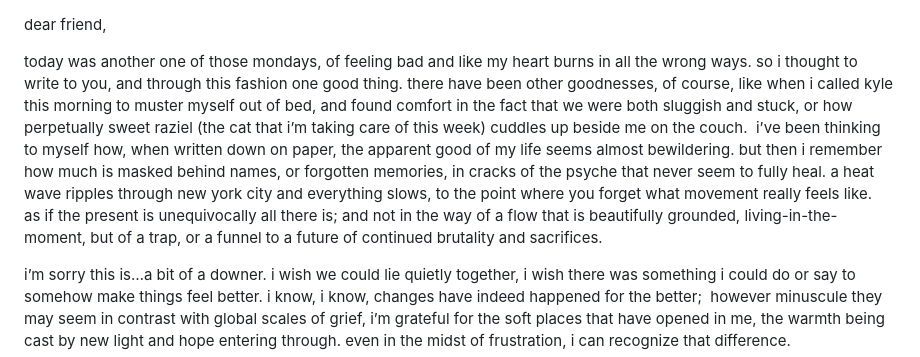
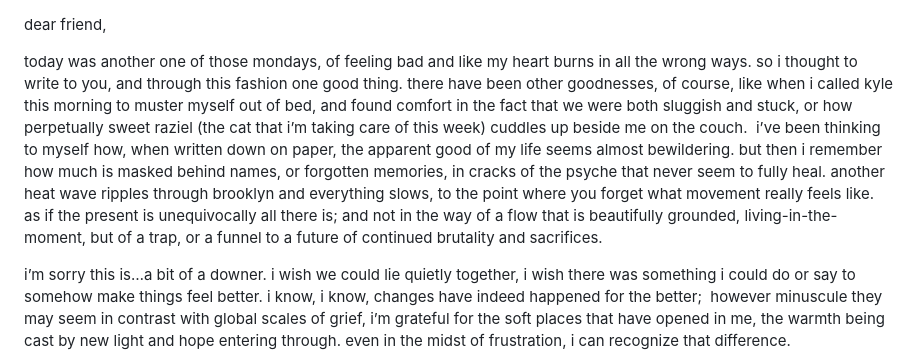
Before and after one commit to gardensongs/gardensongs.github.io, a Markdown page: writing/7_8_24.md, the part around the change. Rendered like a GitHub page.

Commit message:
walking on

```diff
--- a/writing/7_8_24.md
+++ b/writing/7_8_24.md
@@ -1,6 +1,6 @@
 dear friend,
 
-today was another one of those mondays, of feeling bad and like my heart burns in all the wrong ways. so i thought to write to you, and through this fashion one good thing. there have been other goodnesses, of course, like when i called kyle this morning to muster myself out of bed, and found comfort in the fact that we were both sluggish and stuck, or how perpetually sweet raziel (the cat that i’m taking care of this week) cuddles up beside me on the couch.  i’ve been thinking to myself how, when written down on paper, the apparent good of my life seems almost bewildering. but then i remember how much is masked behind names, or forgotten memories, in cracks of the psyche that never seem to fully heal. a heat wave ripples through new york city and everything slows, to the point where you forget what movement really feels like.  as if the present is unequivocally all there is; and not in the way of a flow that is beautifully grounded, living-in-the-moment, but of a trap, or a funnel to a future of continued brutality and sacrifices.
+today was another one of those mondays, of feeling bad and like my heart burns in all the wrong ways. so i thought to write to you, and through this fashion one good thing. there have been other goodnesses, of course, like when i called kyle this morning to muster myself out of bed, and found comfort in the fact that we were both sluggish and stuck, or how perpetually sweet raziel (the cat that i’m taking care of this week) cuddles up beside me on the couch.  i’ve been thinking to myself how, when written down on paper, the apparent good of my life seems almost bewildering. but then i remember how much is masked behind names, or forgotten memories, in cracks of the psyche that never seem to fully heal. another heat wave ripples through brooklyn and everything slows, to the point where you forget what movement really feels like.  as if the present is unequivocally all there is; and not in the way of a flow that is beautifully grounded, living-in-the-moment, but of a trap, or a funnel to a future of continued brutality and sacrifices.
 
 i’m sorry this is…a bit of a downer. i wish we could lie quietly together, i wish there was something i could do or say to somehow make things feel better. i know, i know, changes have indeed happened for the better;  however minuscule they may seem in contrast with global scales of grief, i’m grateful for the soft places that have opened in me, the warmth being cast by new light and hope entering through. even in the midst of frustration, i can recognize that difference.
 
```
